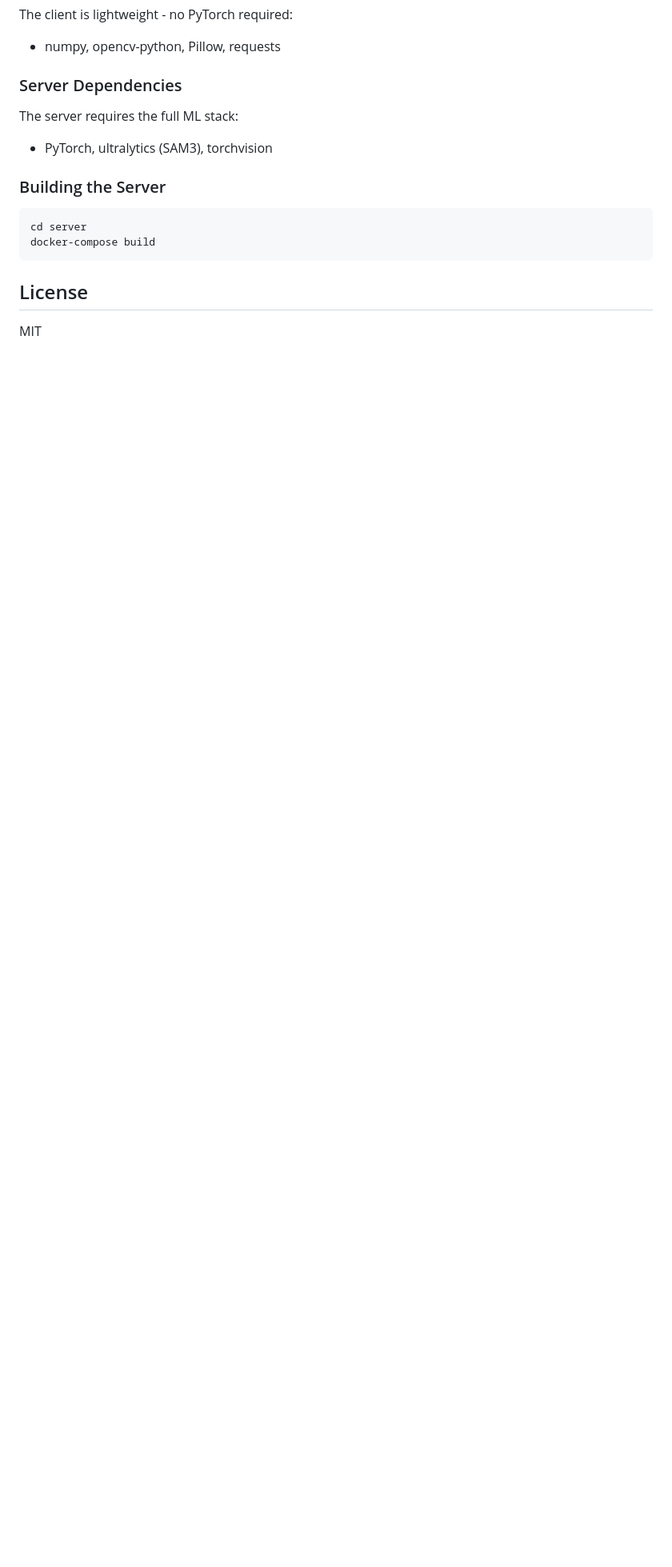
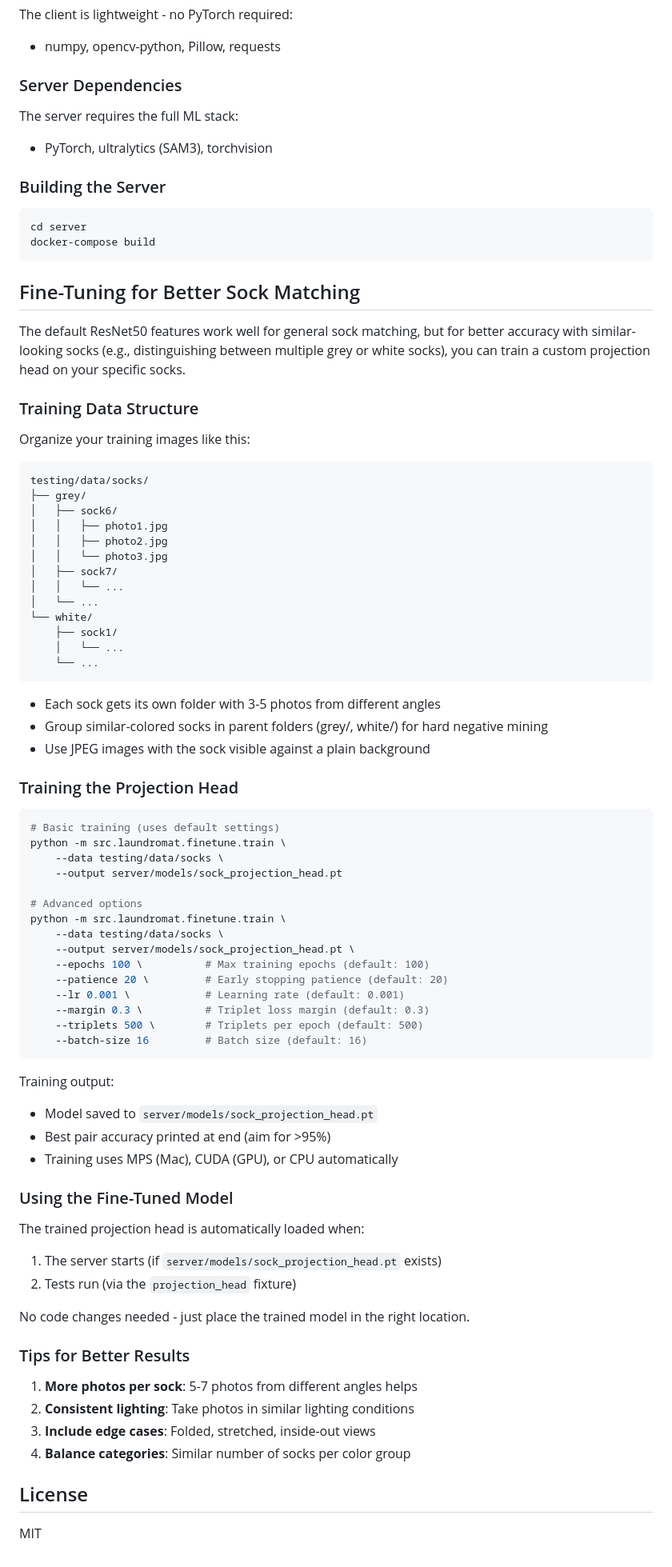
Before and after one commit to idofrizler/laundromat, a Markdown page: README.md, the part around the change. Shown at 80% size. GitHub-like rendering; blank space fills up the shorter version.

Commit message:
adding README on fine-tune

````diff
--- a/README.md
+++ b/README.md
@@ -135,6 +135,74 @@ cd server
 docker-compose build
 ```
 
+## Fine-Tuning for Better Sock Matching
+
+The default ResNet50 features work well for general sock matching, but for better accuracy with similar-looking socks (e.g., distinguishing between multiple grey or white socks), you can train a custom projection head on your specific socks.
+
+### Training Data Structure
+
+Organize your training images like this:
+
+```
+testing/data/socks/
+├── grey/
+│   ├── sock6/
+│   │   ├── photo1.jpg
+│   │   ├── photo2.jpg
+│   │   └── photo3.jpg
+│   ├── sock7/
+│   │   └── ...
+│   └── ...
+└── white/
+    ├── sock1/
+    │   └── ...
+    └── ...
+```
+
+- Each sock gets its own folder with 3-5 photos from different angles
+- Group similar-colored socks in parent folders (grey/, white/) for hard negative mining
+- Use JPEG images with the sock visible against a plain background
+
+### Training the Projection Head
+
+```bash
+# Basic training (uses default settings)
+python -m src.laundromat.finetune.train \
+    --data testing/data/socks \
+    --output server/models/sock_projection_head.pt
+
+# Advanced options
+python -m src.laundromat.finetune.train \
+    --data testing/data/socks \
+    --output server/models/sock_projection_head.pt \
+    --epochs 100 \          # Max training epochs (default: 100)
+    --patience 20 \         # Early stopping patience (default: 20)
+    --lr 0.001 \            # Learning rate (default: 0.001)
+    --margin 0.3 \          # Triplet loss margin (default: 0.3)
+    --triplets 500 \        # Triplets per epoch (default: 500)
+    --batch-size 16         # Batch size (default: 16)
+```
+
+Training output:
+- Model saved to `server/models/sock_projection_head.pt`
+- Best pair accuracy printed at end (aim for >95%)
+- Training uses MPS (Mac), CUDA (GPU), or CPU automatically
+
+### Using the Fine-Tuned Model
+
+The trained projection head is automatically loaded when:
+1. The server starts (if `server/models/sock_projection_head.pt` exists)
+2. Tests run (via the `projection_head` fixture)
+
+No code changes needed - just place the trained model in the right location.
+
+### Tips for Better Results
+
+1. **More photos per sock**: 5-7 photos from different angles helps
+2. **Consistent lighting**: Take photos in similar lighting conditions
+3. **Include edge cases**: Folded, stretched, inside-out views
+4. **Balance categories**: Similar number of socks per color group
+
 ## License
 
 MIT
````
